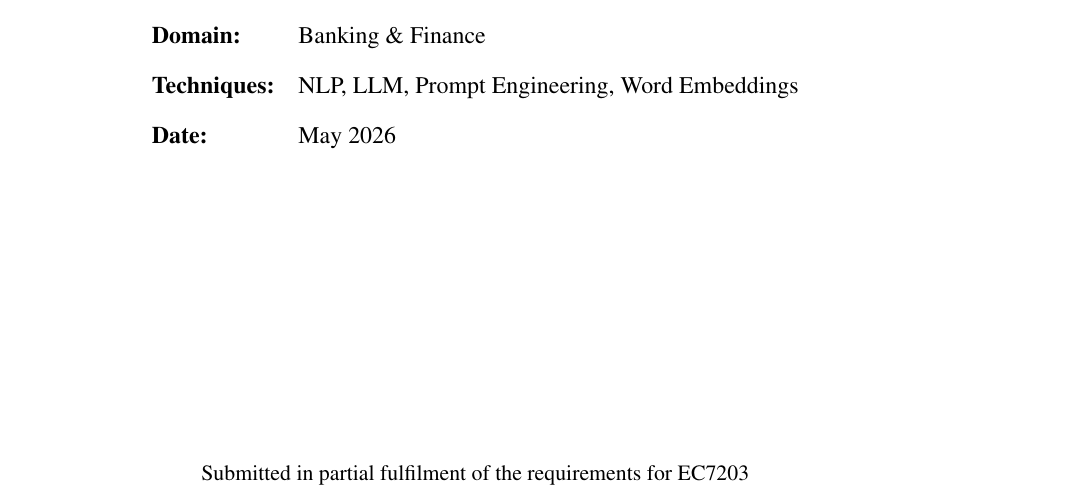
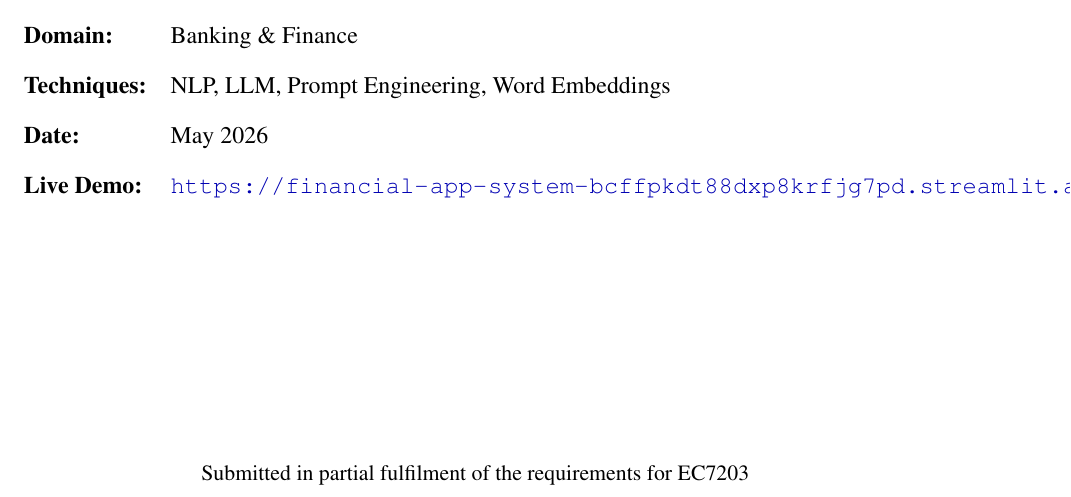
Before and after one commit to Dinojan9901/Financial-QA-System, a LaTeX document (report/main.tex): part of page 1 of 22, cut so that both start at the same text. Compiled offline with pdfLaTeX.

Commit message:
finalized

```diff
--- a/report/main.tex
+++ b/report/main.tex
@@ -118,7 +118,8 @@
     \textbf{Course:}     & EC7203 Advanced Artificial Intelligence \\[0.6em]
     \textbf{Domain:}     & Banking \& Finance \\[0.6em]
     \textbf{Techniques:} & NLP, LLM, Prompt Engineering, Word Embeddings \\[0.6em]
-    \textbf{Date:}       & May 2026 \\
+    \textbf{Date:}       & May 2026 \\[0.6em]
+    \textbf{Live Demo:}  & \url{https://financial-app-system-bcffpkdt88dxp8krfjg7pd.streamlit.app/} \\
   \end{tabular}
 
   \vfill
```
Also changed, not shown: report/main.pdf.
